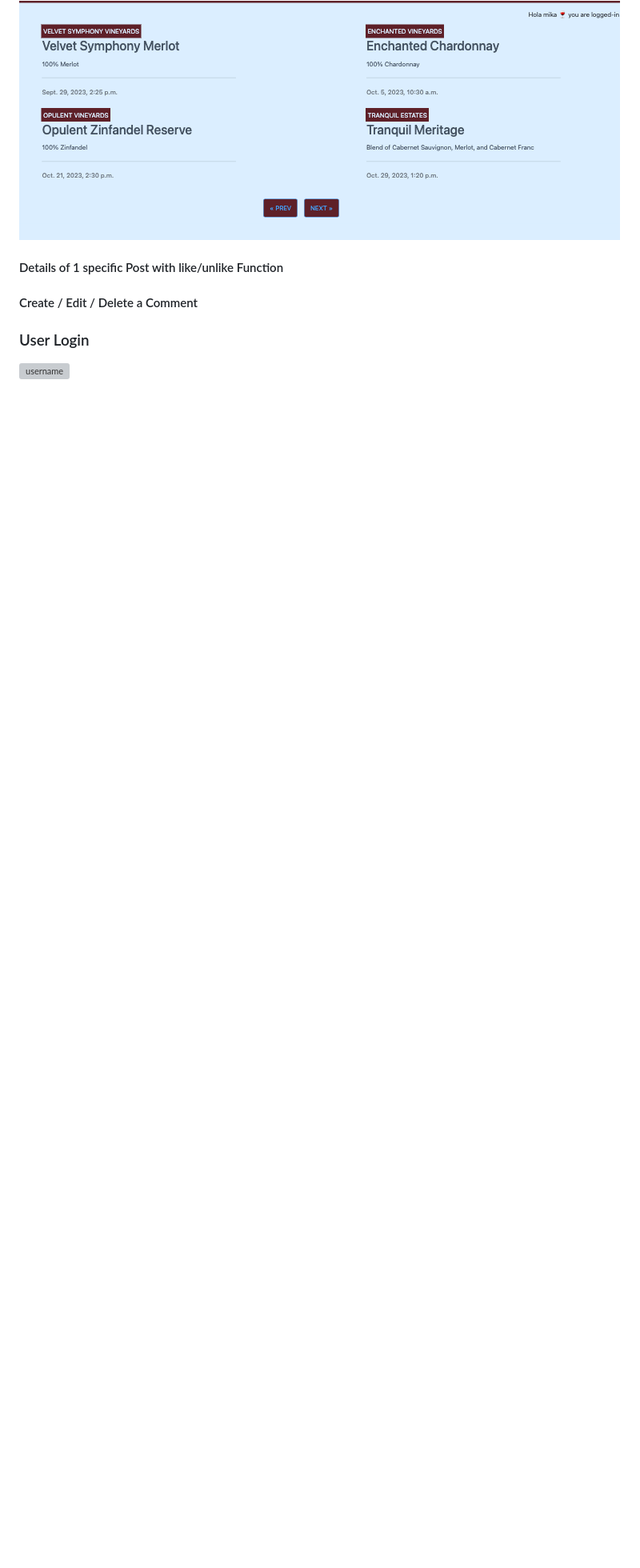
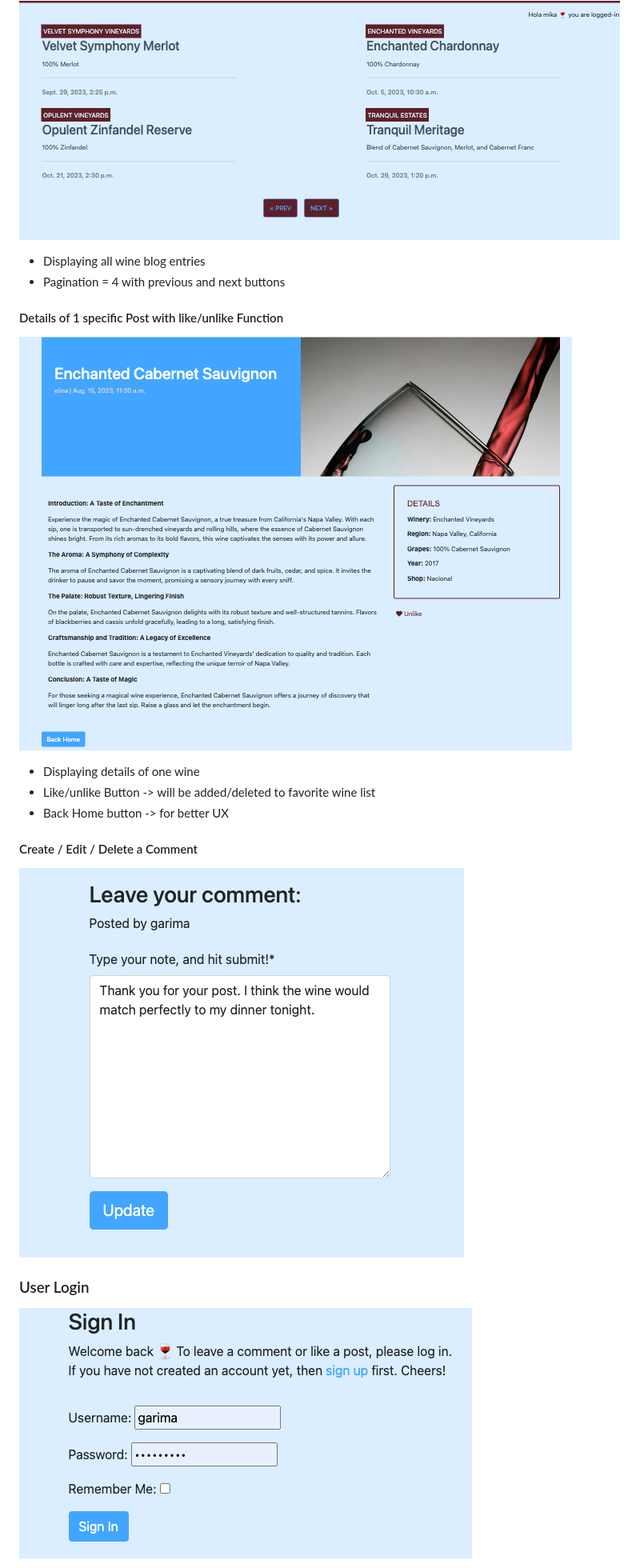
Before and after one commit to zabokaa/vina, a Markdown page: README.md, the part around the change printed below. Shown: that part at 80% size. Drawn GitHub-style; blank space fills up the shorter version; grey boxes are pictures that could not be loaded.

```diff
--- a/README.md
+++ b/README.md
@@ -72,11 +76,22 @@ If you do not want to register for testing the Viña App feel free to use:
 
    ![home](./assets/imgreadme/bloghome.png)
 
+- Displaying all wine blog entries
+- Pagination = 4 with previous and next buttons
+
 #### Details of 1 specific Post with like/unlike Function
+
+  ![detailwine](./assets/imgreadme/wineentry.png)
+
+- Displaying details of one wine
+- Like/unlike Button -> will be added/deleted to favorite wine list
+- Back Home button -> for better UX
 
 #### Create / Edit / Delete a Comment
 
+  ![edit](./assets/imgreadme/updatecom.png)
+
 ### User Login
 
-  ![username](./assets/img/startQuiz.png)
+  ![signin](./assets/imgreadme/signin.png)
 
```
Also changed, not shown: other parts of README.md (+26 -7 lines).
